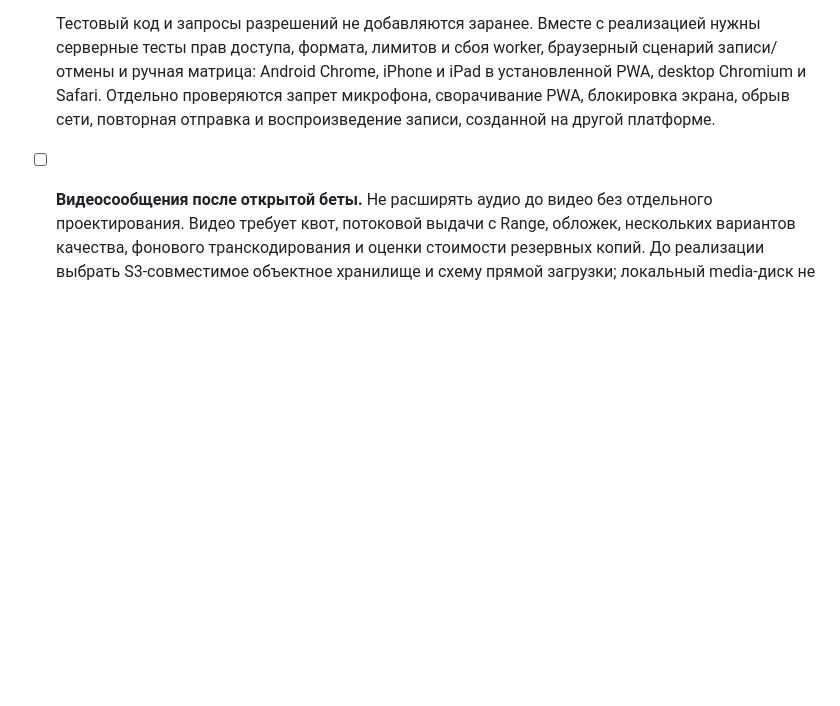
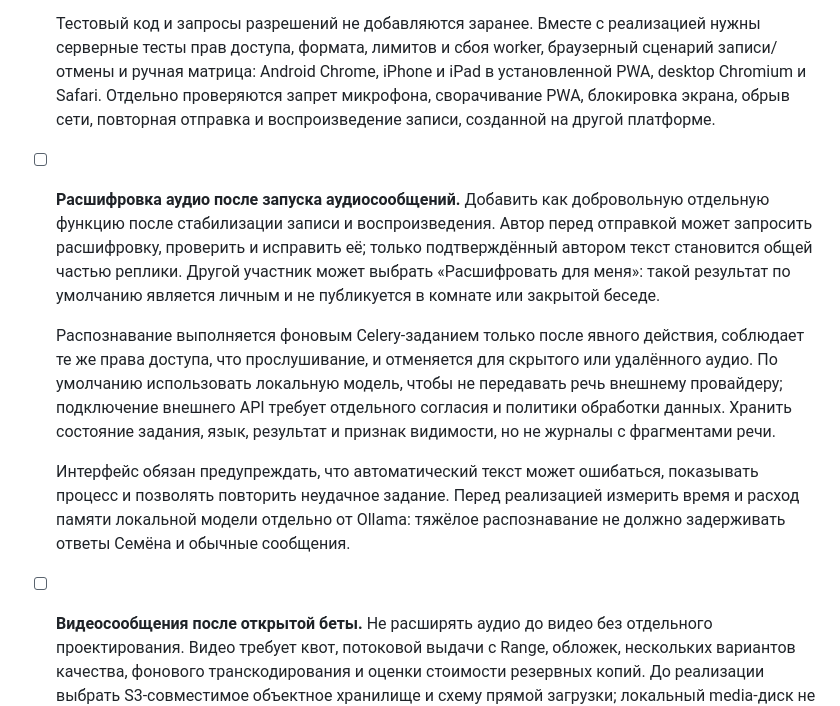
Before and after one commit to aleksey-s-lozhkin/samogon-chat, a Markdown page: docs/product-specification.md, the part around one of its changes. GitHub-like rendering; blank space fills up the shorter version.

Commit message:
docs: add optional audio transcription

```diff
--- a/docs/product-specification.md
+++ b/docs/product-specification.md
@@ -282,6 +282,24 @@ web и worker на точный предыдущий образ и обновл
   iPhone и iPad в установленной PWA, desktop Chromium и Safari. Отдельно
   проверяются запрет микрофона, сворачивание PWA, блокировка экрана, обрыв сети,
   повторная отправка и воспроизведение записи, созданной на другой платформе.
+- [ ] **Расшифровка аудио после запуска аудиосообщений.** Добавить как
+  добровольную отдельную функцию после стабилизации записи и воспроизведения.
+  Автор перед отправкой может запросить расшифровку, проверить и исправить её;
+  только подтверждённый автором текст становится общей частью реплики. Другой
+  участник может выбрать «Расшифровать для меня»: такой результат по умолчанию
+  является личным и не публикуется в комнате или закрытой беседе.
+
+  Распознавание выполняется фоновым Celery-заданием только после явного
+  действия, соблюдает те же права доступа, что прослушивание, и отменяется для
+  скрытого или удалённого аудио. По умолчанию использовать локальную модель,
+  чтобы не передавать речь внешнему провайдеру; подключение внешнего API требует
+  отдельного согласия и политики обработки данных. Хранить состояние задания,
+  язык, результат и признак видимости, но не журналы с фрагментами речи.
+
+  Интерфейс обязан предупреждать, что автоматический текст может ошибаться,
+  показывать процесс и позволять повторить неудачное задание. Перед реализацией
+  измерить время и расход памяти локальной модели отдельно от Ollama: тяжёлое
+  распознавание не должно задерживать ответы Семёна и обычные сообщения.
 - [ ] **Видеосообщения после открытой беты.** Не расширять аудио до видео без
   отдельного проектирования. Видео требует квот, потоковой выдачи с Range,
   обложек, нескольких вариантов качества, фонового транскодирования и оценки
```
Also changed, not shown: other parts of docs/product-specification.md (+3 -3 lines).
